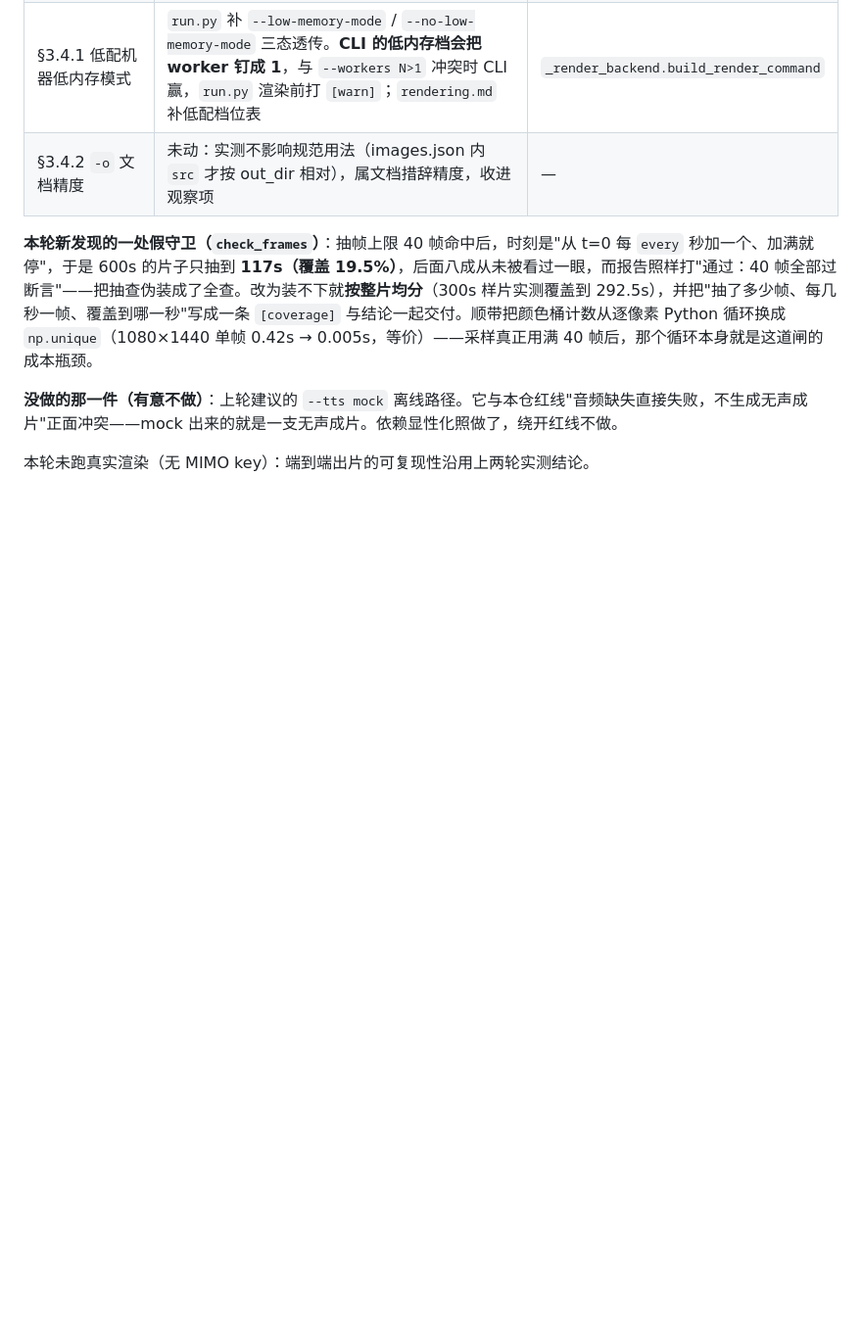
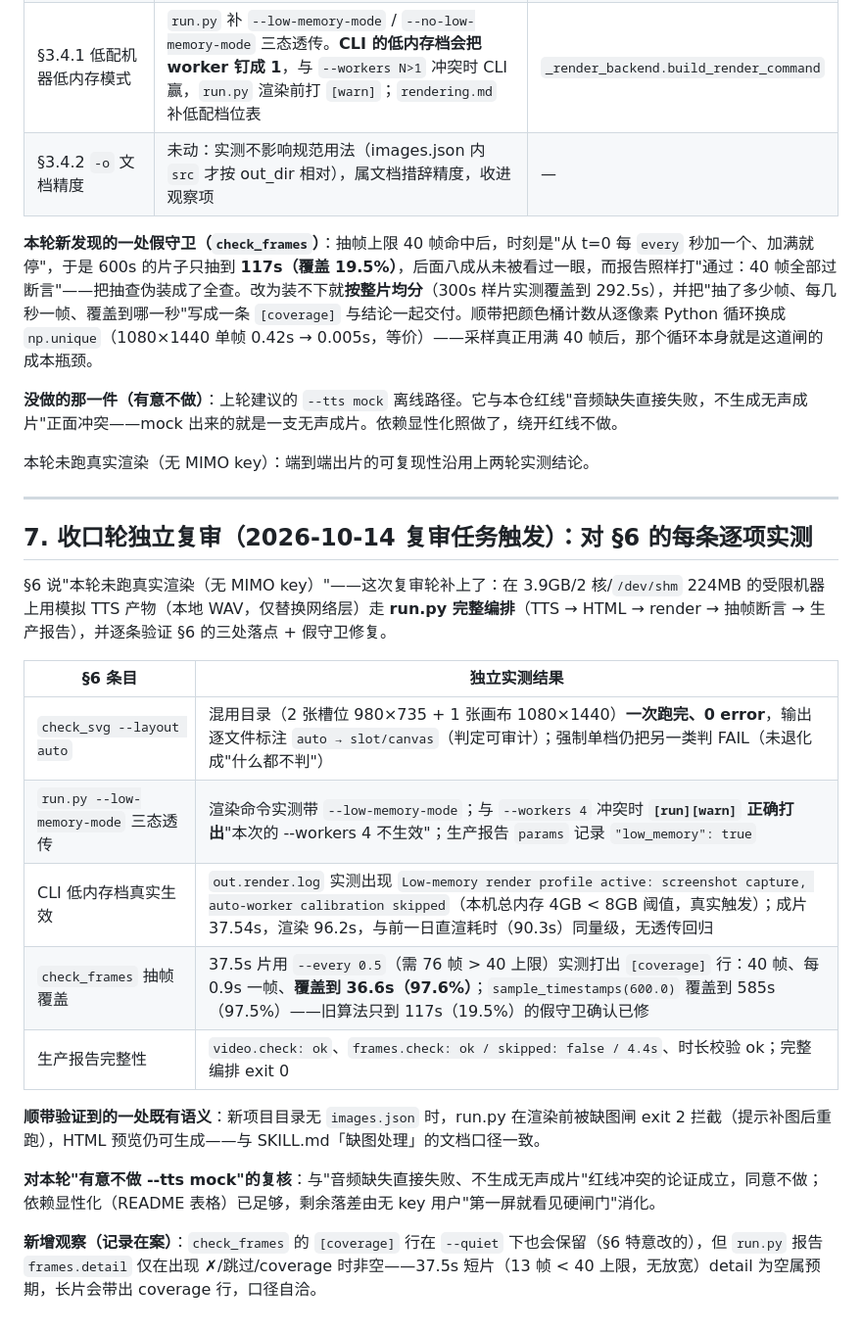
Before and after one commit to Iroqi/content-to-video, a Markdown page: REVIEW-2026-10-13.md, the part around the change. Shown at 98% size. Drawn GitHub-style; blank space fills up the shorter version.

Commit message:
收口轮独立复审：低内存透传/check_svg auto/抽帧覆盖全部实测通过（37.5s 成片复跑）

```diff
--- a/REVIEW-2026-10-13.md
+++ b/REVIEW-2026-10-13.md
@@ -133,3 +133,23 @@
 **没做的那一件（有意不做）**：上轮建议的 `--tts mock` 离线路径。它与本仓红线"音频缺失直接失败，不生成无声成片"正面冲突——mock 出来的就是一支无声成片。依赖显性化照做了，绕开红线不做。
 
 本轮未跑真实渲染（无 MIMO key）：端到端出片的可复现性沿用上两轮实测结论。
+
+---
+
+## 7. 收口轮独立复审（2026-10-14 复审任务触发）：对 §6 的每条逐项实测
+
+§6 说"本轮未跑真实渲染（无 MIMO key）"——这次复审轮补上了：在 3.9GB/2 核/`/dev/shm` 224MB 的受限机器上用模拟 TTS 产物（本地 WAV，仅替换网络层）走 **run.py 完整编排**（TTS → HTML → render → 抽帧断言 → 生产报告），并逐条验证 §6 的三处落点 + 假守卫修复。
+
+| §6 条目 | 独立实测结果 |
+|---|---|
+| `check_svg --layout auto` | 混用目录（2 张槽位 980×735 + 1 张画布 1080×1440）**一次跑完、0 error**，输出逐文件标注 `auto → slot/canvas`（判定可审计）；强制单档仍把另一类判 FAIL（未退化成"什么都不判"） |
+| `run.py --low-memory-mode` 三态透传 | 渲染命令实测带 `--low-memory-mode`；与 `--workers 4` 冲突时 **`[run][warn]` 正确打出**"本次的 --workers 4 不生效"；生产报告 `params` 记录 `"low_memory": true` |
+| CLI 低内存档真实生效 | `out.render.log` 实测出现 `Low-memory render profile active: screenshot capture, auto-worker calibration skipped`（本机总内存 4GB < 8GB 阈值，真实触发）；成片 37.54s，渲染 96.2s，与前一日直渲耗时（90.3s）同量级，无透传回归 |
+| `check_frames` 抽帧覆盖 | 37.5s 片用 `--every 0.5`（需 76 帧 > 40 上限）实测打出 `[coverage]` 行：40 帧、每 0.9s 一帧、**覆盖到 36.6s（97.6%）**；`sample_timestamps(600.0)` 覆盖到 585s（97.5%）——旧算法只到 117s（19.5%）的假守卫确认已修 |
+| 生产报告完整性 | `video.check: ok`、`frames.check: ok / skipped: false / 4.4s`、时长校验 ok；完整编排 exit 0 |
+
+**顺带验证到的一处既有语义**：新项目目录无 `images.json` 时，run.py 在渲染前被缺图闸 exit 2 拦截（提示补图后重跑），HTML 预览仍可生成——与 SKILL.md「缺图处理」的文档口径一致。
+
+**对本轮"有意不做 --tts mock"的复核**：与"音频缺失直接失败、不生成无声成片"红线冲突的论证成立，同意不做；依赖显性化（README 表格）已足够，剩余落差由无 key 用户"第一屏就看见硬闸门"消化。
+
+**新增观察（记录在案）**：`check_frames` 的 `[coverage]` 行在 `--quiet` 下也会保留（§6 特意改的），但 `run.py` 报告 `frames.detail` 仅在出现 ✗/跳过/coverage 时非空——37.5s 短片（13 帧 < 40 上限，无放宽）detail 为空属预期，长片会带出 coverage 行，口径自洽。
```
